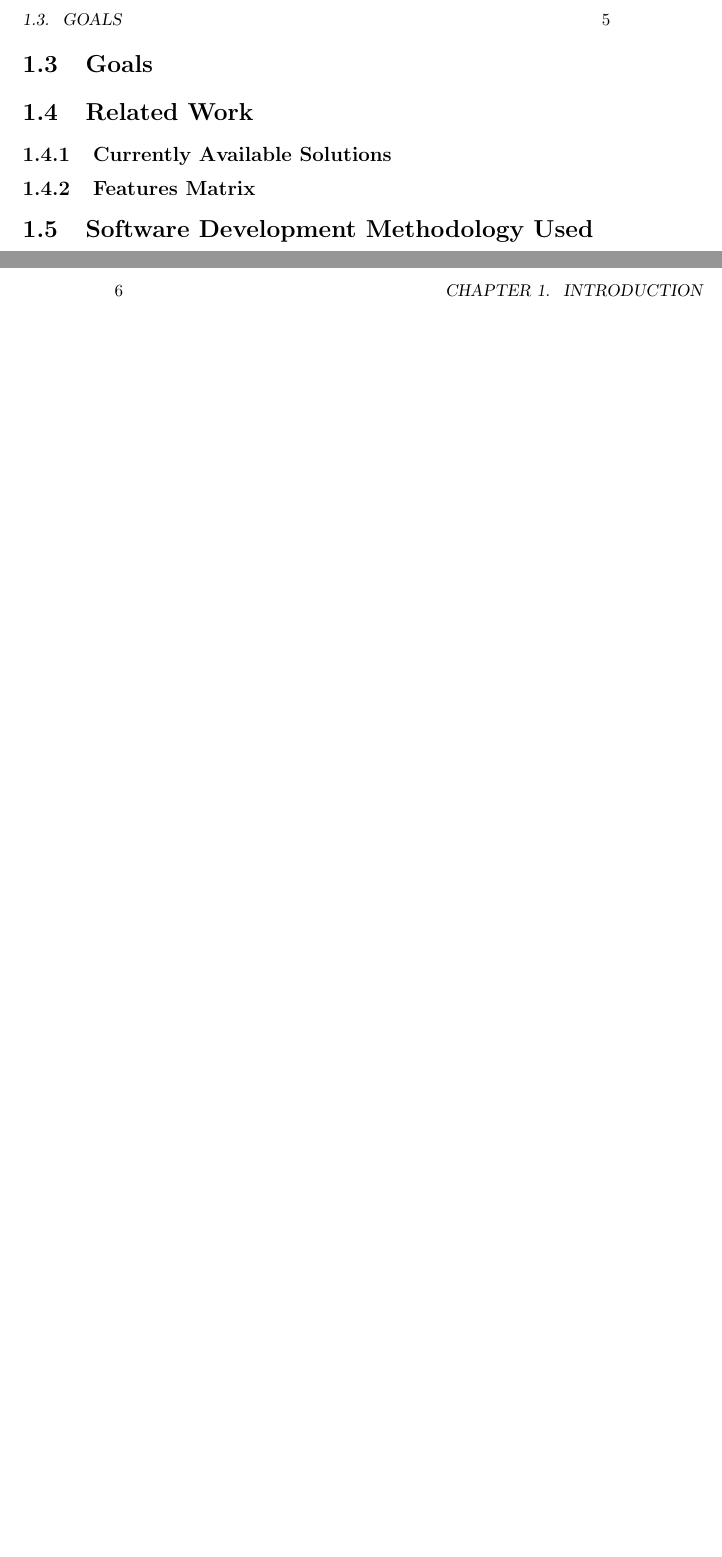
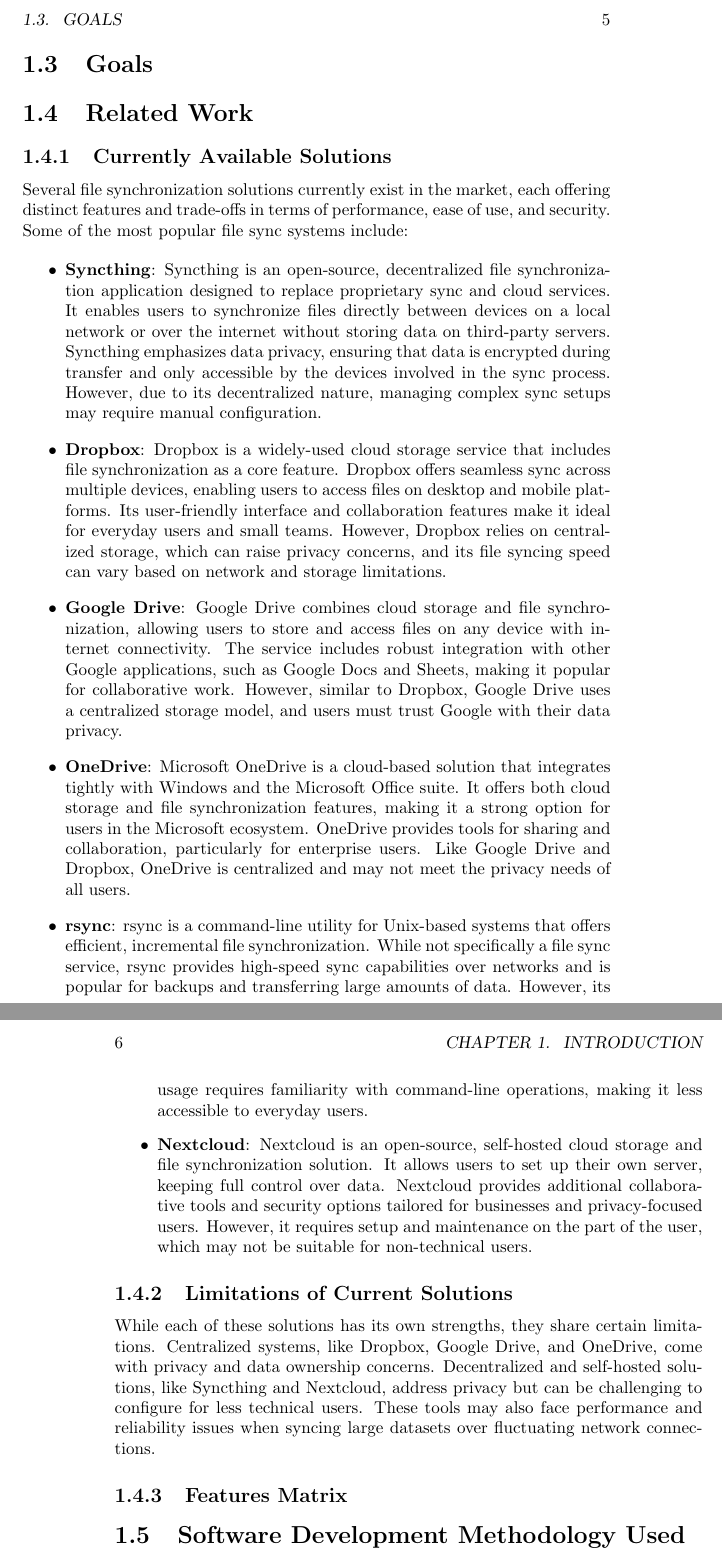
Before and after one commit to CS80-Team/Graduation-Project-Thesis, a LaTeX book (main.tex): two parts of pages 5 and 6 of 11, joined at a grey line, cut so that both start at the same text, the shorter picture padded with empty space. Compiled offline with pdfLaTeX.

Commit message:
Add currently available solutions section

```diff
--- a/main.tex
+++ b/main.tex
@@ -63,7 +63,25 @@
 
 		\section{Related Work}
 			\subsection{Currently Available Solutions}
+        Several file synchronization solutions currently exist in the market, each offering distinct features and trade-offs in terms of performance, ease of use, and security. Some of the most popular file sync systems include:
 
+    \begin{itemize}
+      \item \textbf{Syncthing}: Syncthing is an open-source, decentralized file synchronization application designed to replace proprietary sync and cloud services. It enables users to synchronize files directly between devices on a local network or over the internet without storing data on third-party servers. Syncthing emphasizes data privacy, ensuring that data is encrypted during transfer and only accessible by the devices involved in the sync process. However, due to its decentralized nature, managing complex sync setups may require manual configuration.
+
+      \item \textbf{Dropbox}: Dropbox is a widely-used cloud storage service that includes file synchronization as a core feature. Dropbox offers seamless sync across multiple devices, enabling users to access files on desktop and mobile platforms. Its user-friendly interface and collaboration features make it ideal for everyday users and small teams. However, Dropbox relies on centralized storage, which can raise privacy concerns, and its file syncing speed can vary based on network and storage limitations.
+
+      \item \textbf{Google Drive}: Google Drive combines cloud storage and file synchronization, allowing users to store and access files on any device with internet connectivity. The service includes robust integration with other Google applications, such as Google Docs and Sheets, making it popular for collaborative work. However, similar to Dropbox, Google Drive uses a centralized storage model, and users must trust Google with their data privacy.
+
+      \item \textbf{OneDrive}: Microsoft OneDrive is a cloud-based solution that integrates tightly with Windows and the Microsoft Office suite. It offers both cloud storage and file synchronization features, making it a strong option for users in the Microsoft ecosystem. OneDrive provides tools for sharing and collaboration, particularly for enterprise users. Like Google Drive and Dropbox, OneDrive is centralized and may not meet the privacy needs of all users.
+
+      \item \textbf{rsync}: rsync is a command-line utility for Unix-based systems that offers efficient, incremental file synchronization. While not specifically a file sync service, rsync provides high-speed sync capabilities over networks and is popular for backups and transferring large amounts of data. However, its usage requires familiarity with command-line operations, making it less accessible to everyday users.
+
+      \item \textbf{Nextcloud}: Nextcloud is an open-source, self-hosted cloud storage and file synchronization solution. It allows users to set up their own server, keeping full control over data. Nextcloud provides additional collaborative tools and security options tailored for businesses and privacy-focused users. However, it requires setup and maintenance on the part of the user, which may not be suitable for non-technical users.
+  \end{itemize}
+
+\subsection{Limitations of Current Solutions}
+
+While each of these solutions has its own strengths, they share certain limitations. Centralized systems, like Dropbox, Google Drive, and OneDrive, come with privacy and data ownership concerns. Decentralized and self-hosted solutions, like Syncthing and Nextcloud, address privacy but can be challenging to configure for less technical users. These tools may also face performance and reliability issues when syncing large datasets over fluctuating network connections.
 			\subsection{Features Matrix}
 
 		\section{Software Development Methodology Used}
```
Also changed, not shown: main.pdf.
